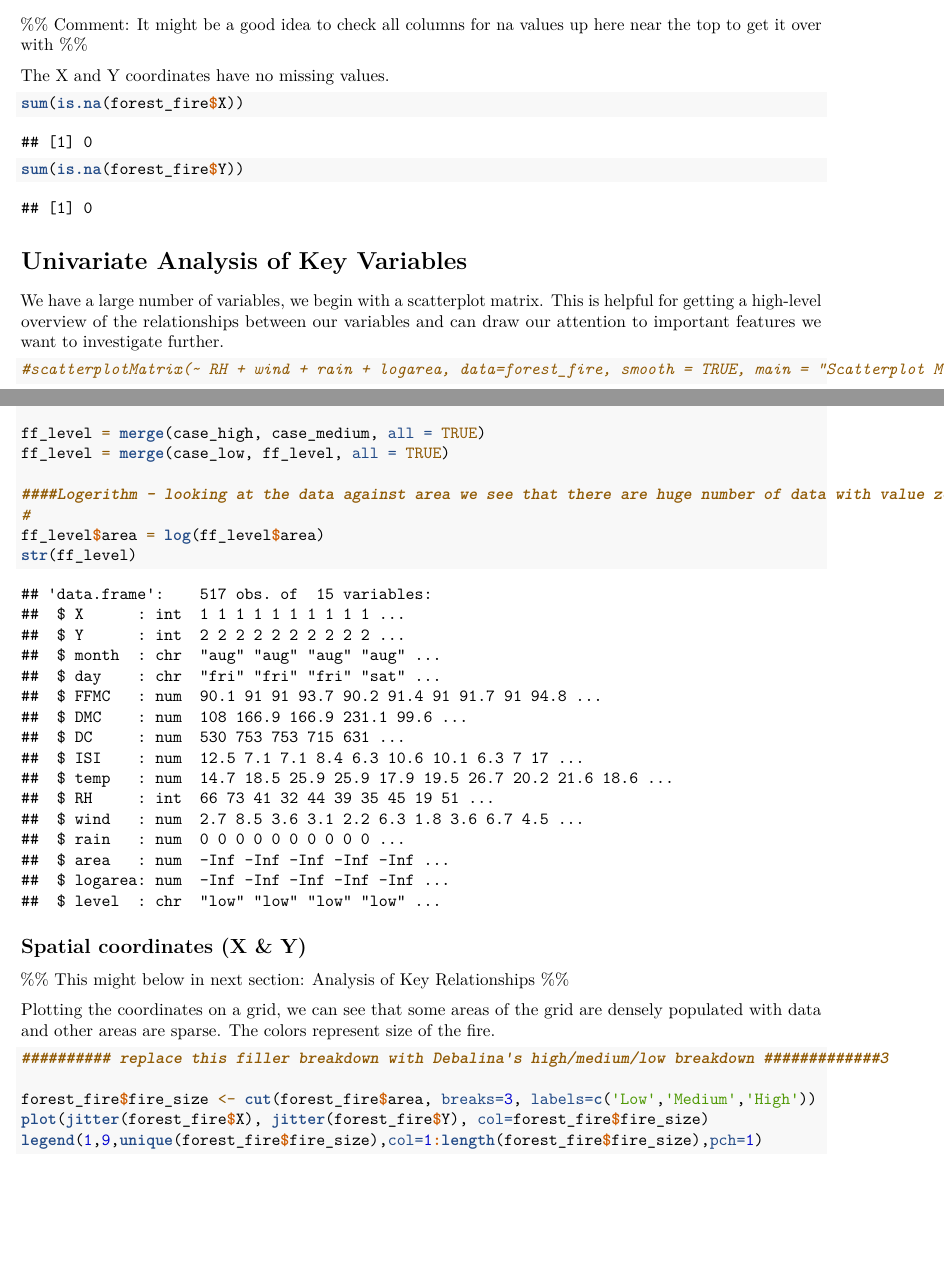
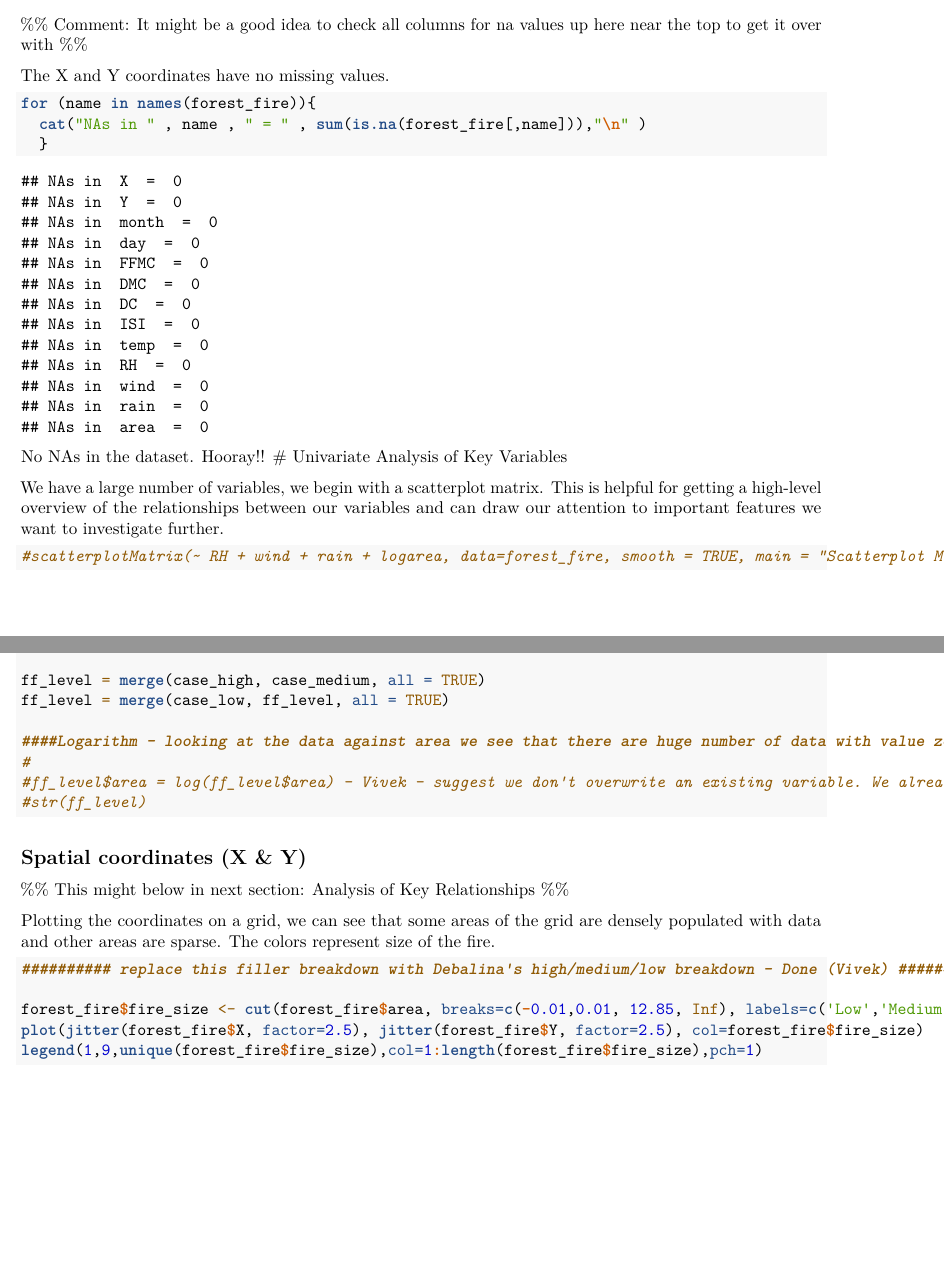
Before and after one commit to mpaluta/Forest_Fire_EDA, an R Markdown document (Forest_Fire_Initial.Rmd): two parts of pages 2 and 5 of 11, joined at a grey line, cut so that both start at the same text, the shorter picture padded with empty space. Rendered offline with R 4.5, knitr and Pandoc, then LaTeX, with nearby package versions; code that draws random numbers runs with fixed seeds of ours; some code elsewhere in the file could not run offline.

Commit message:
Several changes

````diff
--- a/Forest_Fire_Initial.Rmd
+++ b/Forest_Fire_Initial.Rmd
@@ -41,10 +41,11 @@ summary(forest_fire)
 The X and Y coordinates have no missing values.
 
 ```{r}
-sum(is.na(forest_fire$X))
-sum(is.na(forest_fire$Y))
+for (name in names(forest_fire)){
+  cat("NAs in " , name , " = " , sum(is.na(forest_fire[,name])),"\n" )
+  }
 ```
-
+No NAs in the dataset. Hooray!!
 # Univariate Analysis of Key Variables
 
 We have a large number of variables, we begin with a scatterplot matrix. This is helpful for getting
@@ -103,10 +104,10 @@ nrow(case_low)##low count = 247
 ff_level = merge(case_high, case_medium, all = TRUE)
 ff_level = merge(case_low, ff_level, all = TRUE)
 
-####Logerithm - looking at the data against area we see that there are huge number of data with value zero. So will replace area value with log(area) value
+####Logarithm - looking at the data against area we see that there are huge number of data with value zero. So will replace area value with log(area) value
 #
-ff_level$area = log(ff_level$area)
-str(ff_level)
+#ff_level$area = log(ff_level$area) - Vivek - suggest we don't overwrite an existing variable. We already have larea to store log of area.
+#str(ff_level)
 ```
 
 <!-- #Plot X, Y  -->
@@ -124,10 +125,10 @@ Plotting the coordinates on a grid, we can see that some areas of the grid are d
 
 ```{r}
 
-########## replace this filler breakdown with Debalina's high/medium/low breakdown #############3
+########## replace this filler breakdown with Debalina's high/medium/low breakdown - Done (Vivek) #############3
 
-forest_fire$fire_size <- cut(forest_fire$area, breaks=3, labels=c('Low','Medium','High'))
-plot(jitter(forest_fire$X), jitter(forest_fire$Y), col=forest_fire$fire_size)
+forest_fire$fire_size <- cut(forest_fire$area, breaks=c(-0.01,0.01, 12.85, Inf), labels=c('Low','Medium','High'))
+plot(jitter(forest_fire$X, factor=2.5), jitter(forest_fire$Y, factor=2.5), col=forest_fire$fire_size)
 legend(1,9,unique(forest_fire$fire_size),col=1:length(forest_fire$fire_size),pch=1)
 ```
 
````
